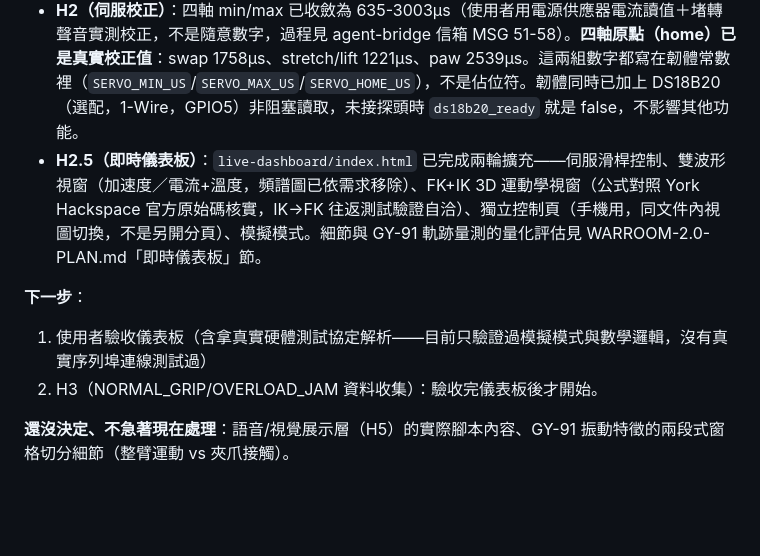
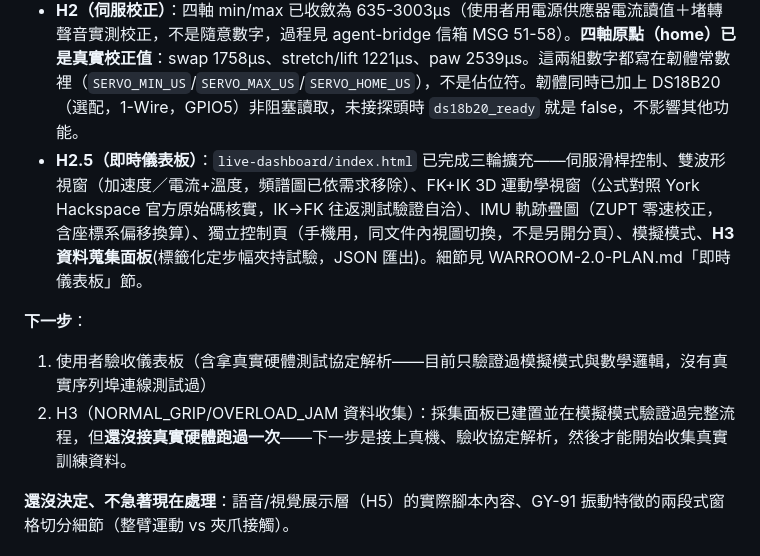
Before and after one commit to Ji0987/ai-anomaly-war-room, a Markdown page: hardware/tinyml/HANDOFF.md, the part around the change. GitHub-like rendering; blank space fills up the shorter version.

```diff
--- a/hardware/tinyml/HANDOFF.md
+++ b/hardware/tinyml/HANDOFF.md
@@ -46,11 +46,11 @@ Arduino Uno R3、Emakefun MotorDriverBoard V5.2、D3 車體與 4 顆輪 TT 馬
 - G0（安全與供電，D3 車版本的成果，部分仍可參考——如板載開關可切斷動力的原則）
 - **H1（韌體整合）**：`firmware/eep_gripper_h1/eep_gripper_h1.ino` 已整合 PCA9685 驅動、ACS712/GY-91 讀取、序列指令通道、本地安全逾時。指令集：`start`/`stop`/`status`（JSON，給資料擷取工具用）、`show`/`jog`/`center`/`home`/`release`/`hold`/`guard`（人類可讀文字，給互動校正用）；`jog` 同時支援 `jog:<軸>:<+/-N>` 與 D3 校正工具風格的短指令（`s+10`/`t-10`/`l+10`/`p-10`）。
 - **H2（伺服校正）**：四軸 min/max 已收斂為 635-3003µs（使用者用電源供應器電流讀值＋堵轉聲音實測校正，不是隨意數字，過程見 agent-bridge 信箱 MSG 51-58）。**四軸原點（home）已是真實校正值**：swap 1758µs、stretch/lift 1221µs、paw 2539µs。這兩組數字都寫在韌體常數裡（`SERVO_MIN_US`/`SERVO_MAX_US`/`SERVO_HOME_US`），不是佔位符。韌體同時已加上 DS18B20（選配，1-Wire，GPIO5）非阻塞讀取，未接探頭時 `ds18b20_ready` 就是 false，不影響其他功能。
-- **H2.5（即時儀表板）**：`live-dashboard/index.html` 已完成兩輪擴充——伺服滑桿控制、雙波形視窗（加速度／電流+溫度，頻譜圖已依需求移除）、FK+IK 3D 運動學視窗（公式對照 York Hackspace 官方原始碼核實，IK→FK 往返測試驗證自洽）、獨立控制頁（手機用，同文件內視圖切換，不是另開分頁）、模擬模式。細節與 GY-91 軌跡量測的量化評估見 WARROOM-2.0-PLAN.md「即時儀表板」節。
+- **H2.5（即時儀表板）**：`live-dashboard/index.html` 已完成三輪擴充——伺服滑桿控制、雙波形視窗（加速度／電流+溫度，頻譜圖已依需求移除）、FK+IK 3D 運動學視窗（公式對照 York Hackspace 官方原始碼核實，IK→FK 往返測試驗證自洽）、IMU 軌跡疊圖（ZUPT 零速校正，含座標系偏移換算）、獨立控制頁（手機用，同文件內視圖切換，不是另開分頁）、模擬模式、**H3 資料蒐集面板**(標籤化定步幅夾持試驗，JSON 匯出)。細節見 WARROOM-2.0-PLAN.md「即時儀表板」節。
 
 **下一步**：
 1. 使用者驗收儀表板（含拿真實硬體測試協定解析——目前只驗證過模擬模式與數學邏輯，沒有真實序列埠連線測試過）
-2. H3（NORMAL_GRIP/OVERLOAD_JAM 資料收集）：驗收完儀表板後才開始。
+2. H3（NORMAL_GRIP/OVERLOAD_JAM 資料收集）：採集面板已建置並在模擬模式驗證過完整流程，但**還沒接真實硬體跑過一次**——下一步是接上真機、驗收協定解析，然後才能開始收集真實訓練資料。
 
 **還沒決定、不急著現在處理**：語音/視覺展示層（H5）的實際腳本內容、GY-91 振動特徵的兩段式窗格切分細節（整臂運動 vs 夾爪接觸）。
 
```
Also changed, not shown: hardware/tinyml/WARROOM-2.0-PLAN.md (+3 -2 lines), 1 other file.
